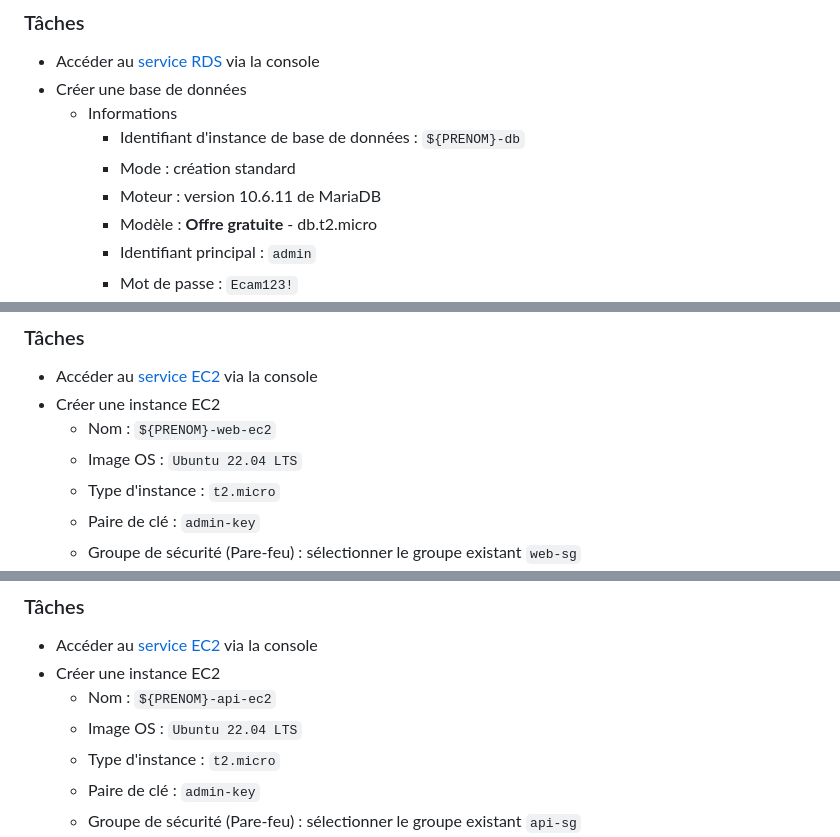
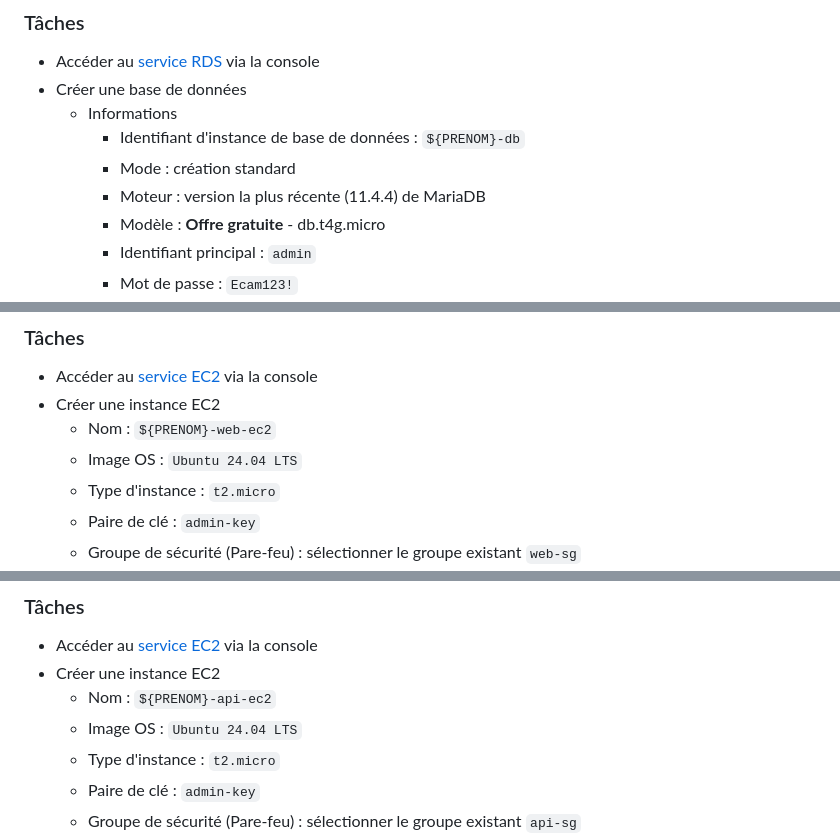
Before and after one commit to kaso888/-Lab-cloud-ECAM, a Markdown page: README-part1-aws.md, 3 parts joined by grey strips. Drawn GitHub-style.

```diff
--- a/README-part1-aws.md
+++ b/README-part1-aws.md
@@ -76,8 +76,8 @@ Le service permet d'utiliser sept moteurs : Amazon Aurora compatible avec MySQL,
     - Informations
         - Identifiant d'instance de base de données : `${PRENOM}-db`
         - Mode : création standard
-        - Moteur : version 10.6.11 de MariaDB
-        - Modèle : **Offre gratuite** - db.t2.micro
+        - Moteur : version la plus récente (11.4.4) de MariaDB
+        - Modèle : **Offre gratuite** - db.t4g.micro
         - Identifiant principal : `admin`
         - Mot de passe : `Ecam123!`
         - Stockage alloué : 20Go
@@ -94,7 +94,7 @@ Le service permet d'utiliser sept moteurs : Amazon Aurora compatible avec MySQL,
 - Accéder au [service EC2](https://eu-west-3.console.aws.amazon.com/ec2/home?region=eu-west-3#Home:) via la console
 - Créer une instance EC2
 	- Nom : `${PRENOM}-web-ec2`
-    - Image OS : `Ubuntu 22.04 LTS`
+    - Image OS : `Ubuntu 24.04 LTS`
 	- Type d'instance : `t2.micro`
 	- Paire de clé : `admin-key`
 	- Groupe de sécurité (Pare-feu) : sélectionner le groupe existant `web-sg`
@@ -117,7 +117,7 @@ Le service permet d'utiliser sept moteurs : Amazon Aurora compatible avec MySQL,
 - Accéder au [service EC2](https://eu-west-3.console.aws.amazon.com/ec2/home?region=eu-west-3#Home:) via la console
 - Créer une instance EC2
 	- Nom : `${PRENOM}-api-ec2`
-    - Image OS : `Ubuntu 22.04 LTS`
+    - Image OS : `Ubuntu 24.04 LTS`
 	- Type d'instance : `t2.micro`
 	- Paire de clé : `admin-key`
 	- Groupe de sécurité (Pare-feu) : sélectionner le groupe existant `api-sg`
```
